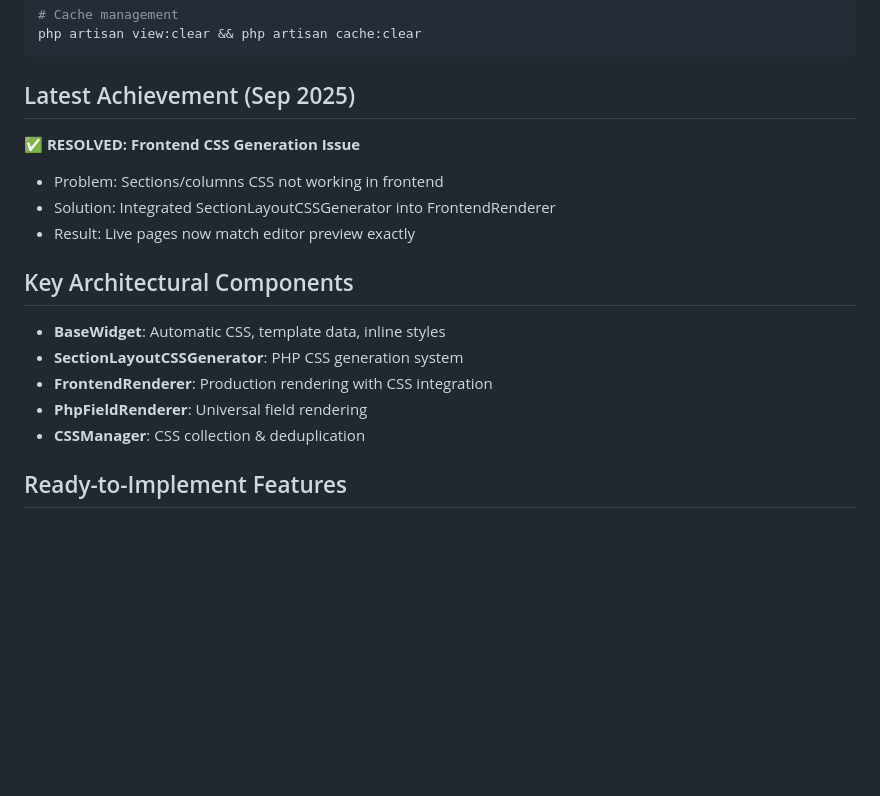
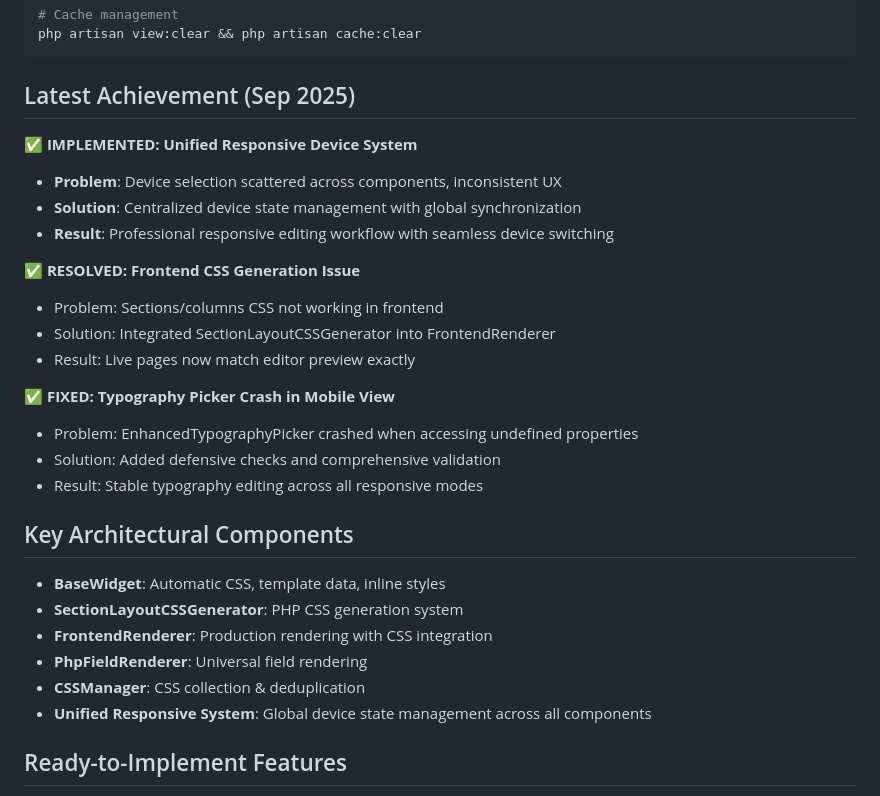
Before and after one commit to Sharifur/WebForge, a Markdown page: CLAUDE.md, the part around one of its changes. Drawn GitHub-style; blank space fills up the shorter version.

````diff
--- a/CLAUDE.md
+++ b/CLAUDE.md
@@ -150,10 +176,20 @@ php artisan view:clear && php artisan cache:clear
 ```
 
 ## Latest Achievement (Sep 2025)
+**✅ IMPLEMENTED: Unified Responsive Device System**
+- **Problem**: Device selection scattered across components, inconsistent UX
+- **Solution**: Centralized device state management with global synchronization
+- **Result**: Professional responsive editing workflow with seamless device switching
+
 **✅ RESOLVED: Frontend CSS Generation Issue**
 - Problem: Sections/columns CSS not working in frontend
 - Solution: Integrated SectionLayoutCSSGenerator into FrontendRenderer
 - Result: Live pages now match editor preview exactly
+
+**✅ FIXED: Typography Picker Crash in Mobile View**
+- Problem: EnhancedTypographyPicker crashed when accessing undefined properties
+- Solution: Added defensive checks and comprehensive validation
+- Result: Stable typography editing across all responsive modes
 
 ## Key Architectural Components
 - **BaseWidget**: Automatic CSS, template data, inline styles
@@ -161,6 +197,7 @@ php artisan view:clear && php artisan cache:clear
 - **FrontendRenderer**: Production rendering with CSS integration
 - **PhpFieldRenderer**: Universal field rendering
 - **CSSManager**: CSS collection & deduplication
+- **Unified Responsive System**: Global device state management across all components
 
 ## Ready-to-Implement Features
 1. **Rich Text Widget** - TinyMCE/CKEditor integration
````
Also changed, not shown: other parts of CLAUDE.md (+29 -1 lines), RESPONSIVE_DEVICE_SYSTEM.md (added, +307 -0 lines).
